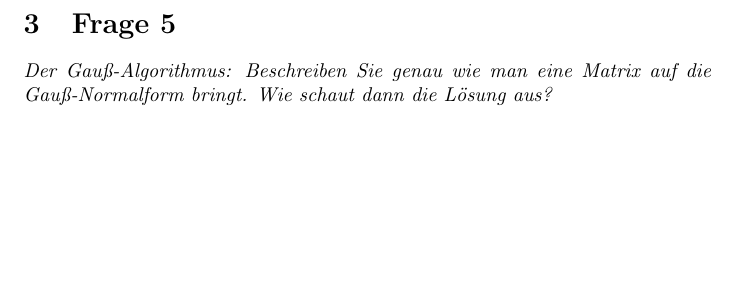
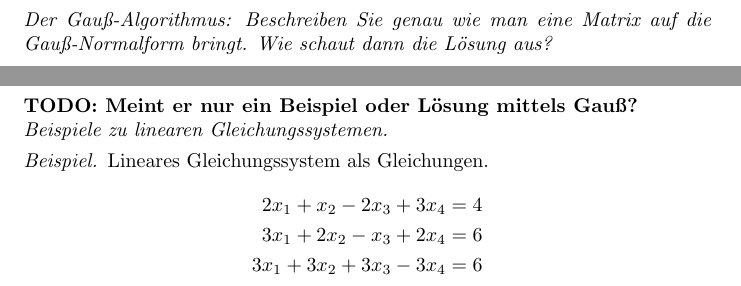
Before and after one commit to Andino20/LineareAlgebraFragenkatalog, a LaTeX document (main.tex, which reads questions/frage6.tex): part of page 3 of 5 before the commit and two parts of pages 3 and 6 of 6 after it, the two joined at a grey line, cut at the place of the change, the shorter picture padded with empty space. Compiled offline with pdfLaTeX.

Commit message:
Add question 6

```diff
--- /dev/null
+++ b/questions/frage6.tex
@@ -0,0 +1,11 @@
+\section{Frage 6}
+\textbf{TODO: Meint er nur ein Beispiel oder Lösung mittels Gauß?}\\
+\textit{Beispiele zu linearen Gleichungssystemen.}
+\begin{example}
+    Lineares Gleichungssystem als Gleichungen.
+    \begin{align*}
+        2x_1 + x_2 - 2x_3 + 3x_4 &= 4\\
+        3x_1 + 2x_2 - x_3 + 2x_4 &= 6\\
+        3x_1 + 3x_2 + 3x_3- 3x_4 &= 6
+    \end{align*}
+\end{example}
```
Also changed, not shown: main.tex (+2 -4 lines).
